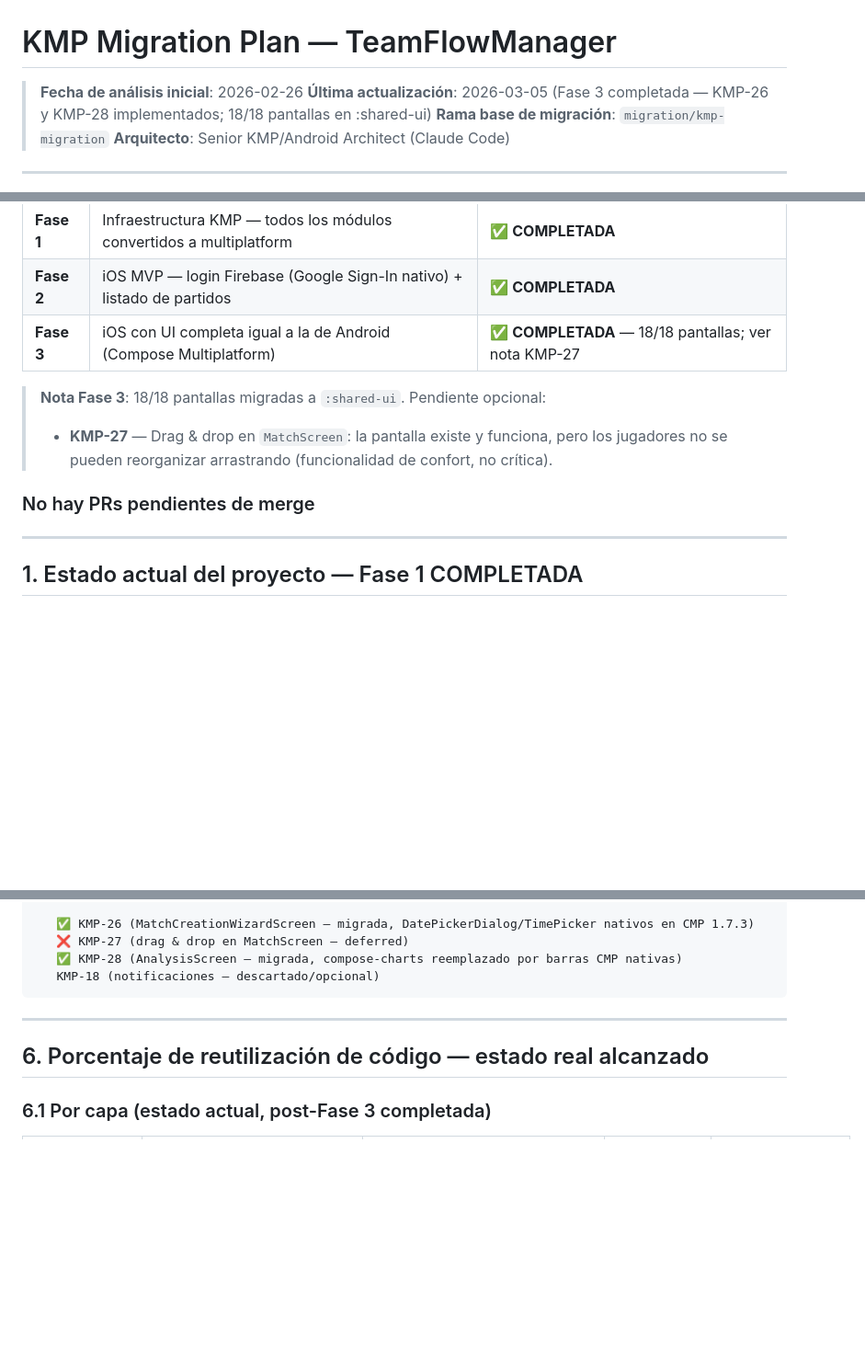
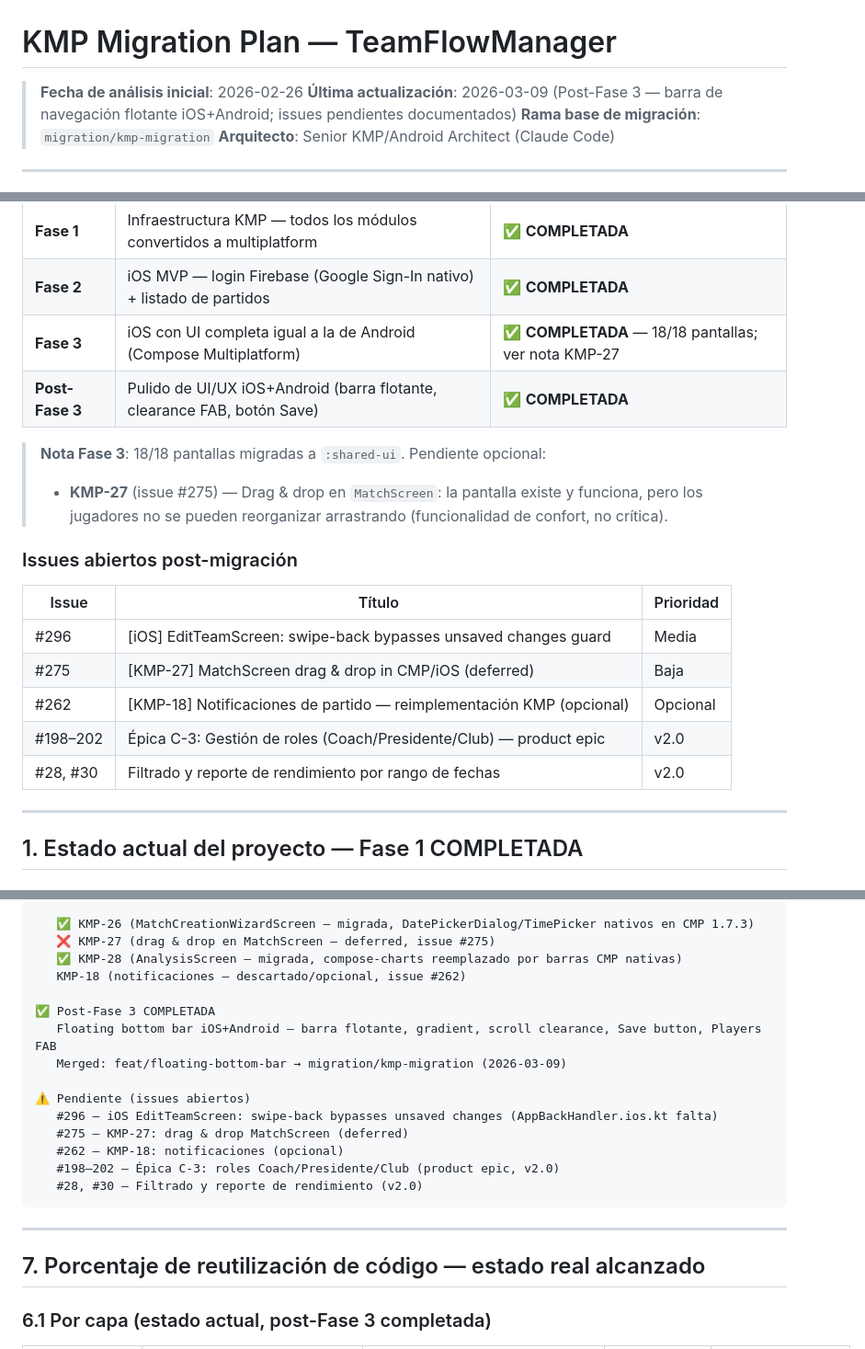
Before and after one commit to jesuslcorominas/teamflowmanager, a Markdown page: docs/KMP_MIGRATION_PLAN.md, 3 parts joined by grey strips. Shown at 92% size. GitHub-like rendering; blank space fills up the shorter version.

````diff
--- a/docs/KMP_MIGRATION_PLAN.md
+++ b/docs/KMP_MIGRATION_PLAN.md
@@ -1,7 +1,7 @@
 # KMP Migration Plan — TeamFlowManager
 
 > **Fecha de análisis inicial**: 2026-02-26
-> **Última actualización**: 2026-03-05 (Fase 3 completada — KMP-26 y KMP-28 implementados; 18/18 pantallas en :shared-ui)
+> **Última actualización**: 2026-03-09 (Post-Fase 3 — barra de navegación flotante iOS+Android; issues pendientes documentados)
 > **Rama base de migración**: `migration/kmp-migration`
 > **Arquitecto**: Senior KMP/Android Architect (Claude Code)
 
@@ -14,11 +14,20 @@
 | **Fase 1** | Infraestructura KMP — todos los módulos convertidos a multiplatform | ✅ **COMPLETADA** |
 | **Fase 2** | iOS MVP — login Firebase (Google Sign-In nativo) + listado de partidos | ✅ **COMPLETADA** |
 | **Fase 3** | iOS con UI completa igual a la de Android (Compose Multiplatform) | ✅ **COMPLETADA** — 18/18 pantallas; ver nota KMP-27 |
+| **Post-Fase 3** | Pulido de UI/UX iOS+Android (barra flotante, clearance FAB, botón Save) | ✅ **COMPLETADA** |
 
 > **Nota Fase 3**: 18/18 pantallas migradas a `:shared-ui`. Pendiente opcional:
-> - **KMP-27** — Drag & drop en `MatchScreen`: la pantalla existe y funciona, pero los jugadores no se pueden reorganizar arrastrando (funcionalidad de confort, no crítica).
+> - **KMP-27** (issue #275) — Drag & drop en `MatchScreen`: la pantalla existe y funciona, pero los jugadores no se pueden reorganizar arrastrando (funcionalidad de confort, no crítica).
 
-### No hay PRs pendientes de merge
+### Issues abiertos post-migración
+
+| Issue | Título | Prioridad |
+|-------|--------|-----------|
+| #296 | [iOS] EditTeamScreen: swipe-back bypasses unsaved changes guard | Media |
+| #275 | [KMP-27] MatchScreen drag & drop in CMP/iOS (deferred) | Baja |
+| #262 | [KMP-18] Notificaciones de partido — reimplementación KMP (opcional) | Opcional |
+| #198–202 | Épica C-3: Gestión de roles (Coach/Presidente/Club) — product epic | v2.0 |
+| #28, #30 | Filtrado y reporte de rendimiento por rango de fechas | v2.0 |
 
 ---
 
@@ -635,14 +682,25 @@ KMP-18 (notificaciones — opcional, paralelo)
    KMP-25 (navegación iOS completa) → PR #282 ✅ merged
 
    ✅ KMP-26 (MatchCreationWizardScreen — migrada, DatePickerDialog/TimePicker nativos en CMP 1.7.3)
-   ❌ KMP-27 (drag & drop en MatchScreen — deferred)
+   ❌ KMP-27 (drag & drop en MatchScreen — deferred, issue #275)
    ✅ KMP-28 (AnalysisScreen — migrada, compose-charts reemplazado por barras CMP nativas)
-   KMP-18 (notificaciones — descartado/opcional)
+   KMP-18 (notificaciones — descartado/opcional, issue #262)
+
+✅ Post-Fase 3 COMPLETADA
+   Floating bottom bar iOS+Android — barra flotante, gradient, scroll clearance, Save button, Players FAB
+   Merged: feat/floating-bottom-bar → migration/kmp-migration (2026-03-09)
+
+⚠️ Pendiente (issues abiertos)
+   #296 — iOS EditTeamScreen: swipe-back bypasses unsaved changes (AppBackHandler.ios.kt falta)
+   #275 — KMP-27: drag & drop MatchScreen (deferred)
+   #262 — KMP-18: notificaciones (opcional)
+   #198–202 — Épica C-3: roles Coach/Presidente/Club (product epic, v2.0)
+   #28, #30 — Filtrado y reporte de rendimiento (v2.0)
 ```
 
 ---
 
-## 6. Porcentaje de reutilización de código — estado real alcanzado
+## 7. Porcentaje de reutilización de código — estado real alcanzado
 
 ### 6.1 Por capa (estado actual, post-Fase 3 completada)
 
````
Also changed, not shown: other parts of docs/KMP_MIGRATION_PLAN.md (+43 -3 lines).
